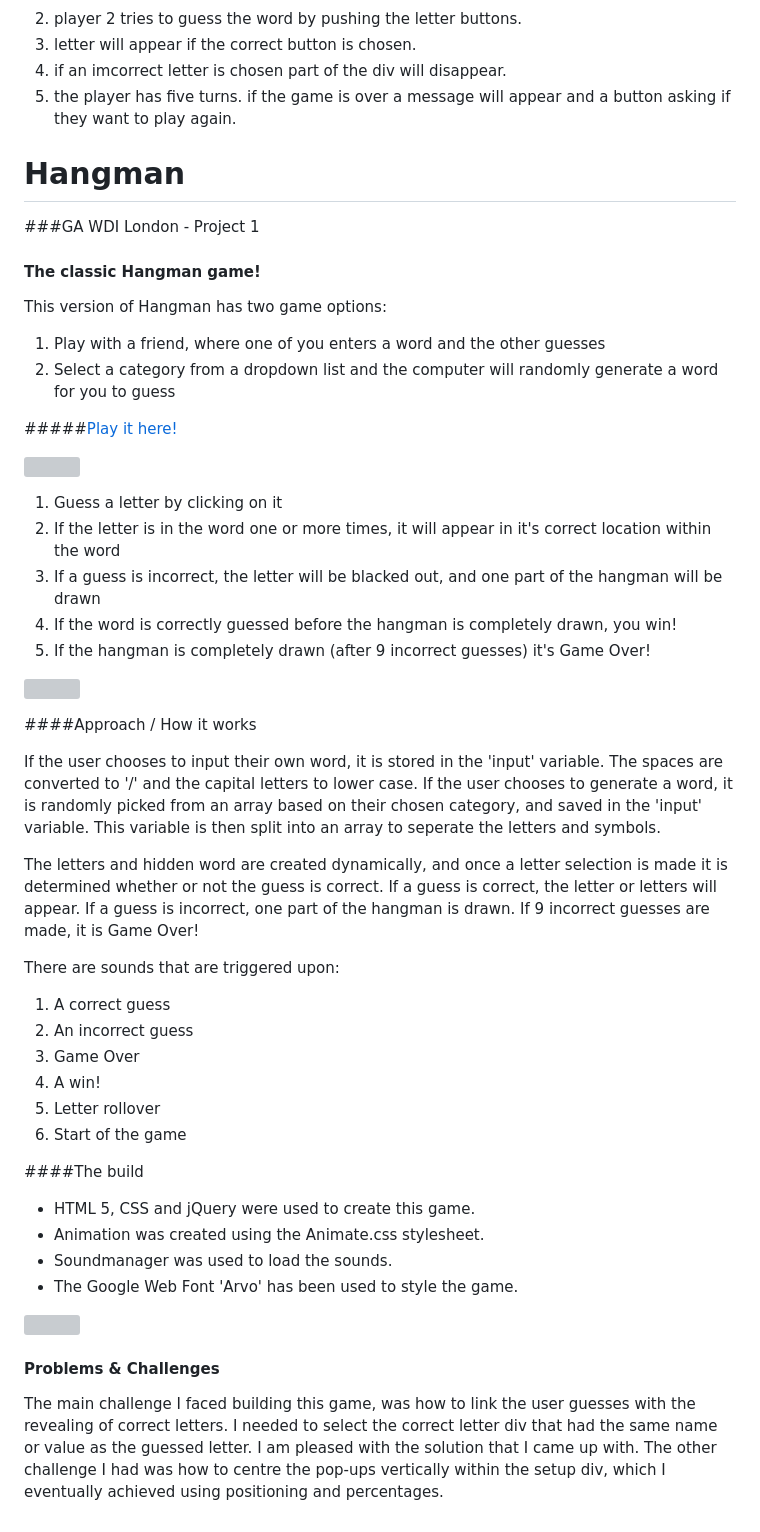
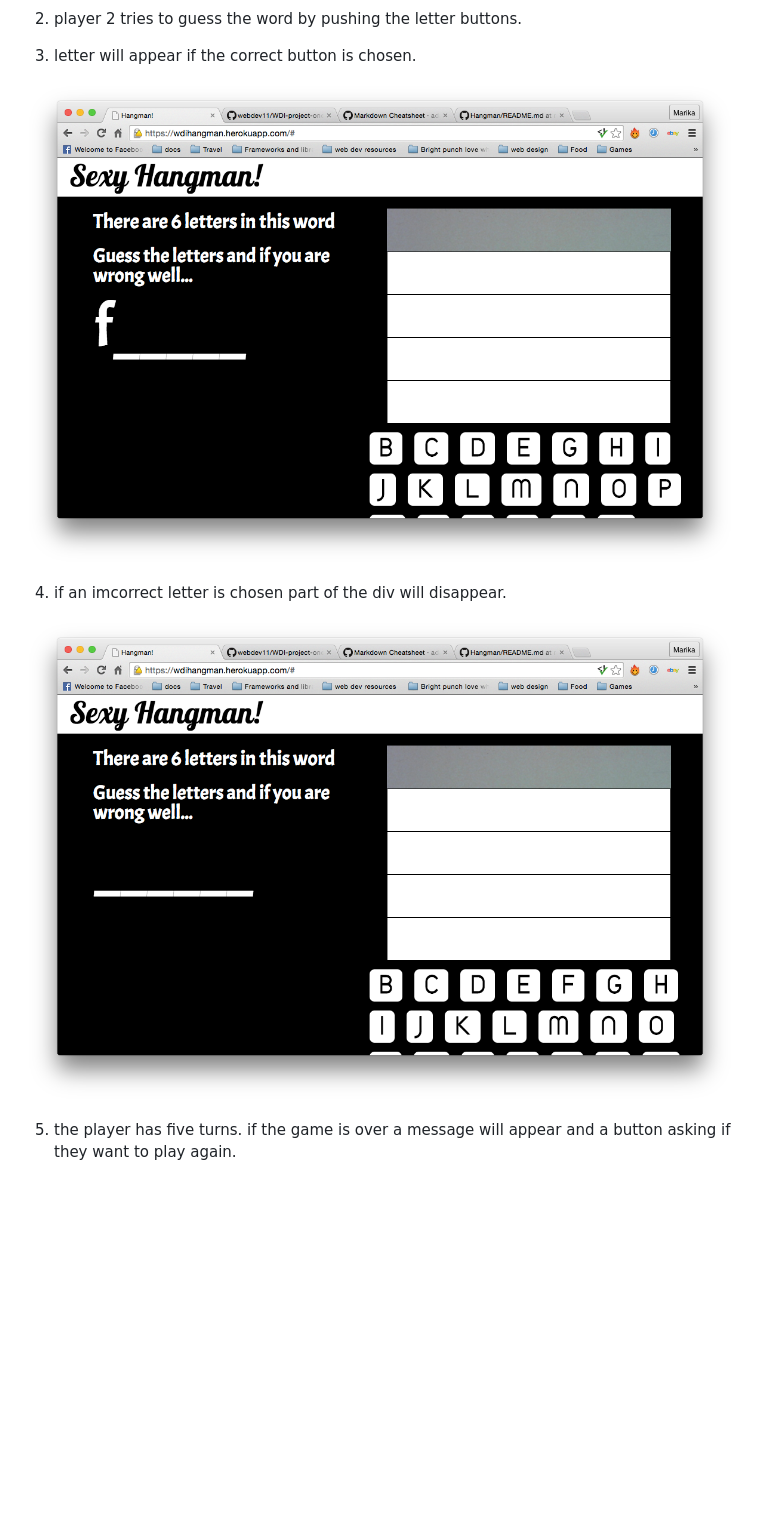
Before and after one commit to marikad/WDI-project-one, a Markdown page: README.md, the part around the change. Rendered like a GitHub page; pictures changed too: game2.png (added), game3.png (added); blank space fills up the shorter version; grey boxes are pictures that could not be loaded.

```diff
--- a/README.md
+++ b/README.md
@@ -15,65 +15,14 @@ I built the game in jquery html and css.
 ![](./game1.png)
 
 2. player 2 tries to guess the word by pushing the letter buttons.
+
 3. letter will appear if the correct button is chosen.
+
+![](./game3.png)
+
 4. if an imcorrect letter is chosen part of the div will disappear.
+
+![](./game2.png)
+
 5. the player has five turns.
 if the game is over a message will appear and a button asking if they want to play again.
-
-
-# Hangman
-
-###GA WDI London - Project 1
-
-#### The classic Hangman game!
-
-This version of Hangman has two game options:
-
-1. Play with a friend, where one of you enters a word and the other guesses
-2. Select a category from a dropdown list and the computer will randomly generate a word for you to guess
-
-#####[Play it here!](https://hangman-wdi-one.herokuapp.com/ "Here!")
-
-
-![](./images/Hangman1.jpg)
-
-
-
-
-1. Guess a letter by clicking on it
-2. If the letter is in the word one or more times, it will appear in it's correct location within the word
-3. If a guess is incorrect, the letter will be blacked out, and one part of the hangman will be drawn
-4. If the word is correctly guessed before the hangman is completely drawn, you win!
-5. If the hangman is completely drawn (after 9 incorrect guesses) it's Game Over!
-
-![](./images/Hangman2.jpg)
-
-####Approach / How it works
-
-If the user chooses to input their own word, it is stored in the 'input' variable. The spaces are converted to '/' and the capital letters to lower case. If the user chooses to generate a word, it is randomly picked from an array based on their chosen category, and saved in the 'input' variable. This variable is then split into an array to seperate the letters and symbols.
-
-The letters and hidden word are created dynamically, and once a letter selection is made it is determined whether or not the guess is correct. If a guess is correct, the letter or letters will appear. If a guess is incorrect, one part of the hangman is drawn. If 9 incorrect guesses are made, it is Game Over!
-
-There are sounds that are triggered upon:
-
-1. A correct guess
-2. An incorrect guess
-3. Game Over
-4. A win!
-5. Letter rollover
-6. Start of the game
-
-####The build
-
-* HTML 5, CSS and jQuery were used to create this game.
-* Animation was created using the Animate.css stylesheet.
-* Soundmanager was used to load the sounds.
-* The Google Web Font 'Arvo' has been used to style the game.
-
-![](./images/Hangman3.jpg)
-
-
-#### Problems & Challenges
-
-The main challenge I faced building this game, was how to link the user guesses with the revealing of correct letters. I needed to select the correct letter div that had the same name or value as the guessed letter. I am pleased with the solution that I came up with. The other challenge I had was how to centre the pop-ups vertically within the setup div, which I eventually achieved using
-positioning and percentages.
```
